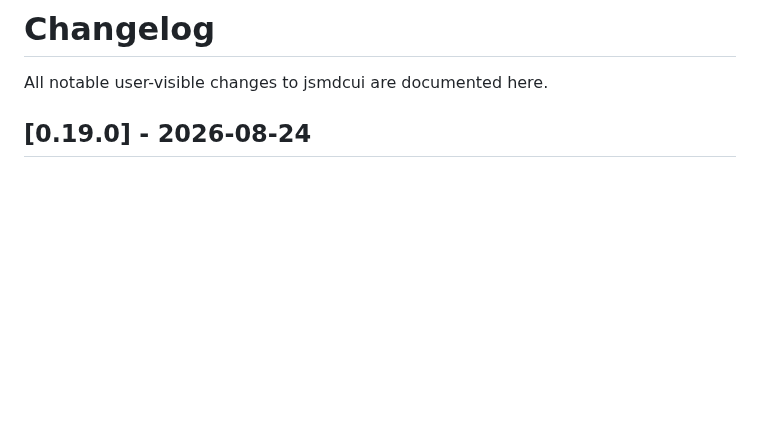
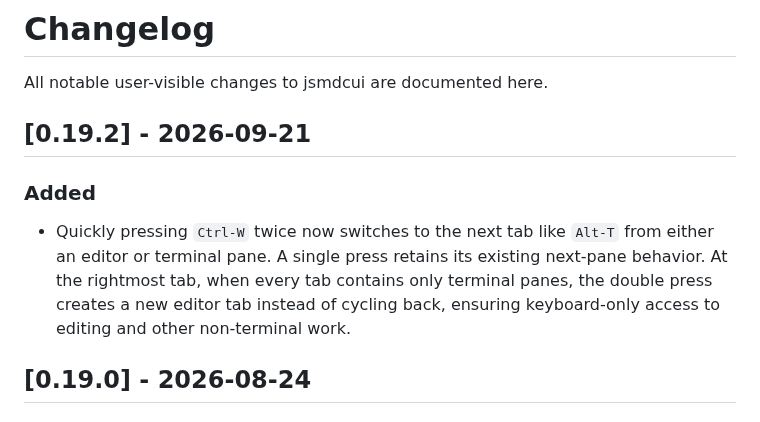
Before and after one commit to jjtseng93/jsmdcui, a Markdown page: CHANGELOG.md, the part around the change. Drawn GitHub-style; blank space fills up the shorter version.

```diff
--- a/CHANGELOG.md
+++ b/CHANGELOG.md
@@ -1,6 +1,16 @@
 # Changelog
 
 All notable user-visible changes to jsmdcui are documented here.
+
+## [0.19.2] - 2026-09-21
+
+### Added
+
+- Quickly pressing `Ctrl-W` twice now switches to the next tab like `Alt-T`
+  from either an editor or terminal pane. A single press retains its existing
+  next-pane behavior. At the rightmost tab, when every tab contains only
+  terminal panes, the double press creates a new editor tab instead of cycling
+  back, ensuring keyboard-only access to editing and other non-terminal work.
 
 ## [0.19.0] - 2026-08-24
 
```
Also changed, not shown: README.md (+2 -0 lines), runtime/help/help.md (+2 -0 lines).
